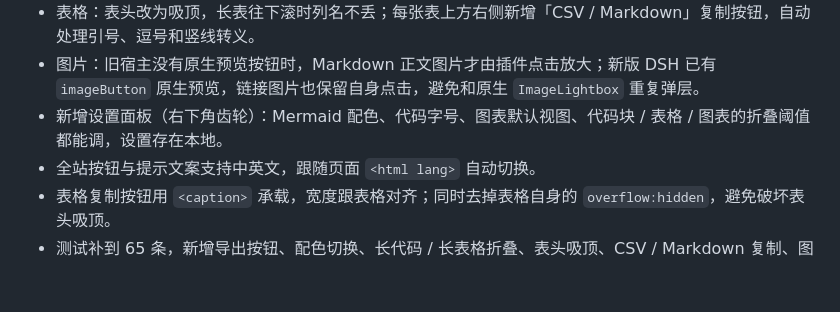
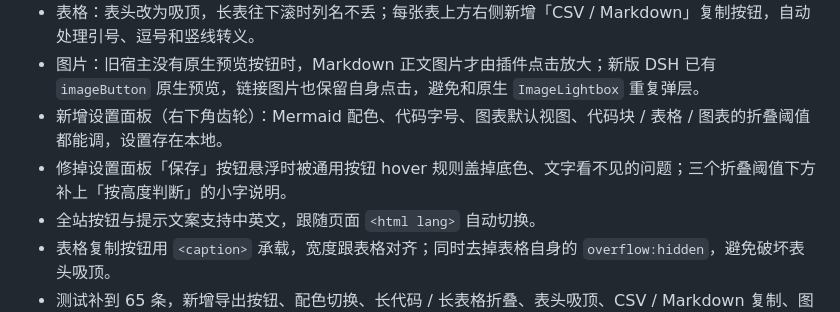
Before and after one commit to JosephHy/dsh-md-plus, a Markdown page: CHANGELOG.md, the part around the change. GitHub-like rendering; blank space fills up the shorter version.

```diff
--- a/CHANGELOG.md
+++ b/CHANGELOG.md
@@ -10,6 +10,7 @@
 - 表格：表头改为吸顶，长表往下滚时列名不丢；每张表上方右侧新增「CSV / Markdown」复制按钮，自动处理引号、逗号和竖线转义。
 - 图片：旧宿主没有原生预览按钮时，Markdown 正文图片才由插件点击放大；新版 DSH 已有 `imageButton` 原生预览，链接图片也保留自身点击，避免和原生 `ImageLightbox` 重复弹层。
 - 新增设置面板（右下角齿轮）：Mermaid 配色、代码字号、图表默认视图、代码块 / 表格 / 图表的折叠阈值都能调，设置存在本地。
+- 修掉设置面板「保存」按钮悬浮时被通用按钮 hover 规则盖掉底色、文字看不见的问题；三个折叠阈值下方补上「按高度判断」的小字说明。
 - 全站按钮与提示文案支持中英文，跟随页面 `<html lang>` 自动切换。
 - 表格复制按钮用 `<caption>` 承载，宽度跟表格对齐；同时去掉表格自身的 `overflow:hidden`，避免破坏表头吸顶。
 - 测试补到 65 条，新增导出按钮、配色切换、长代码 / 长表格折叠、表头吸顶、CSV / Markdown 复制、图片放大与原生预览避让、设置保存和英文界面用例。
```
Also changed, not shown: README.md (+1 -1 lines), docs/showcase/06-settings.png, 3 other files.
